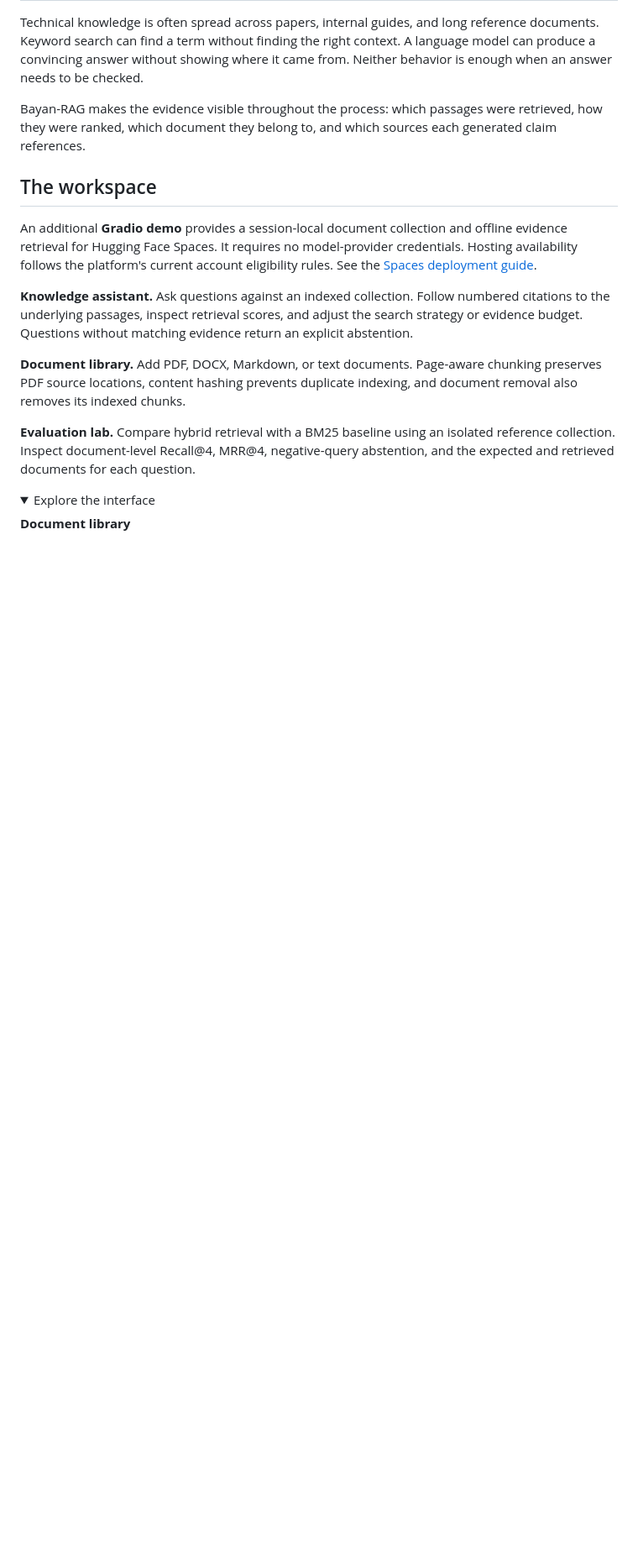
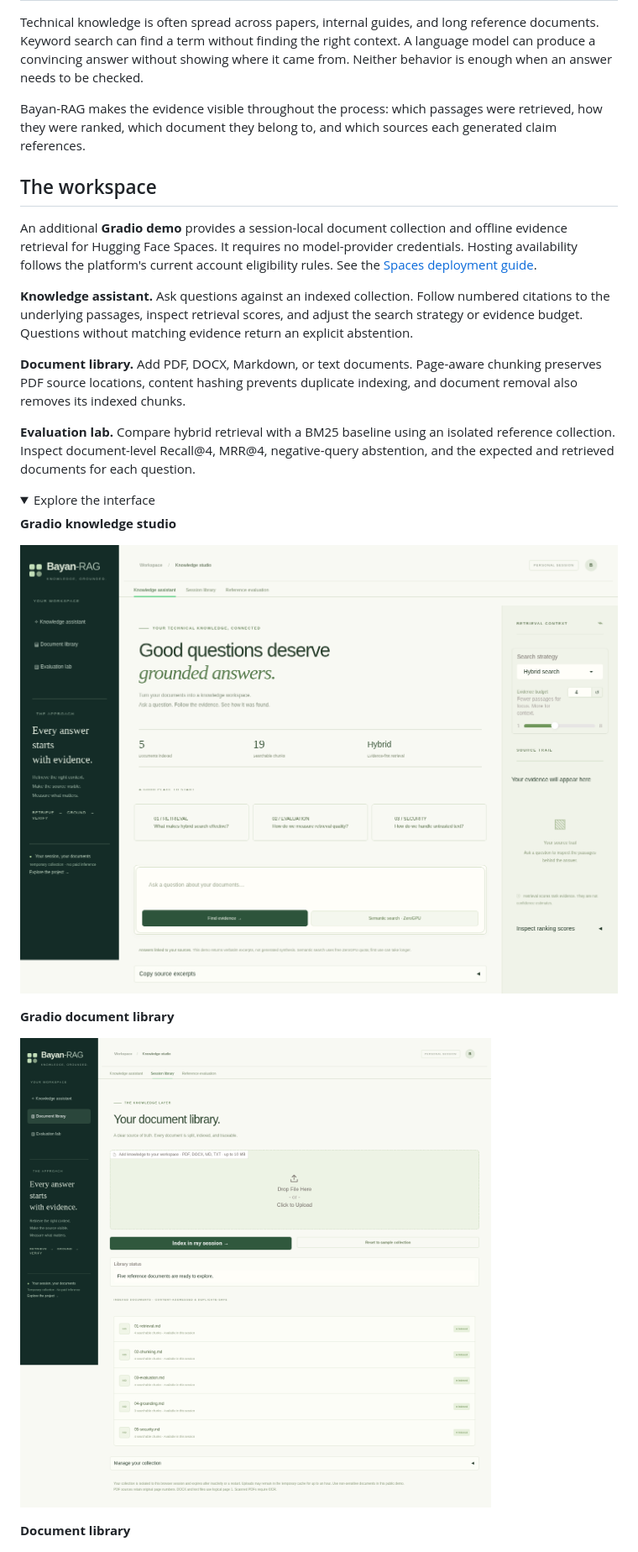
Before and after one commit to iYm10/Bayan-RAG, a Markdown page: README.md, the part around one of its changes. Shown at 84% size. GitHub-like rendering; pictures changed too: assets/gradio-library.png (added), assets/gradio.png; folded sections open; blank space fills up the shorter version.

Commit message:
Design a polished interactive Gradio knowledge studio

```diff
--- a/README.md
+++ b/README.md
@@ -35,6 +35,14 @@ An additional **Gradio demo** provides a session-local document collection and o
 
 <details>
 <summary>Explore the interface</summary>
+
+**Gradio knowledge studio**
+
+![Gradio knowledge studio](assets/gradio.png)
+
+**Gradio document library**
+
+![Gradio document library](assets/gradio-library.png)
 
 **Document library**
 
```
Also changed, not shown: other parts of README.md (+1 -1 lines), assets/gradio-evaluation.png (added), assets/gradio-mobile.png (added), 7 other files.
